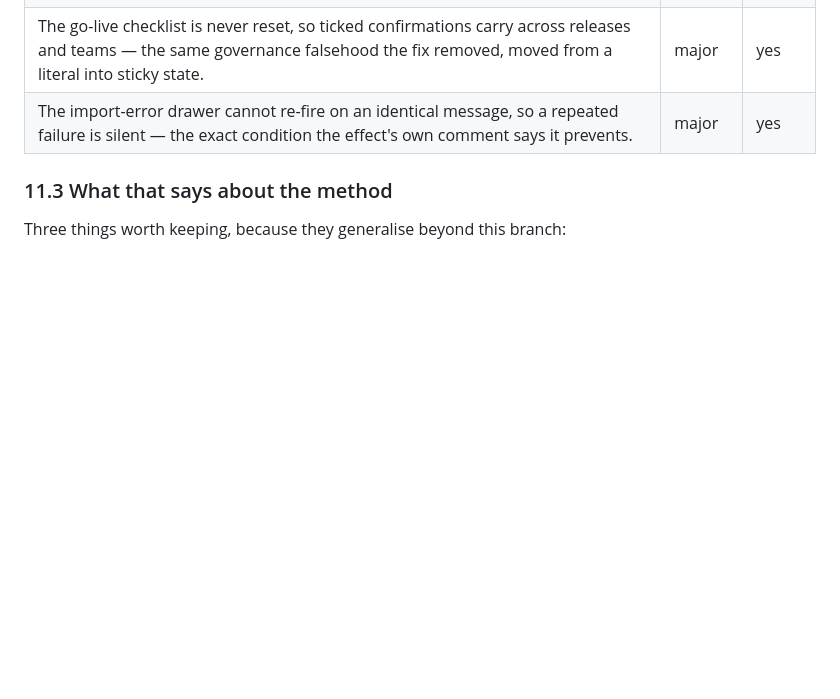
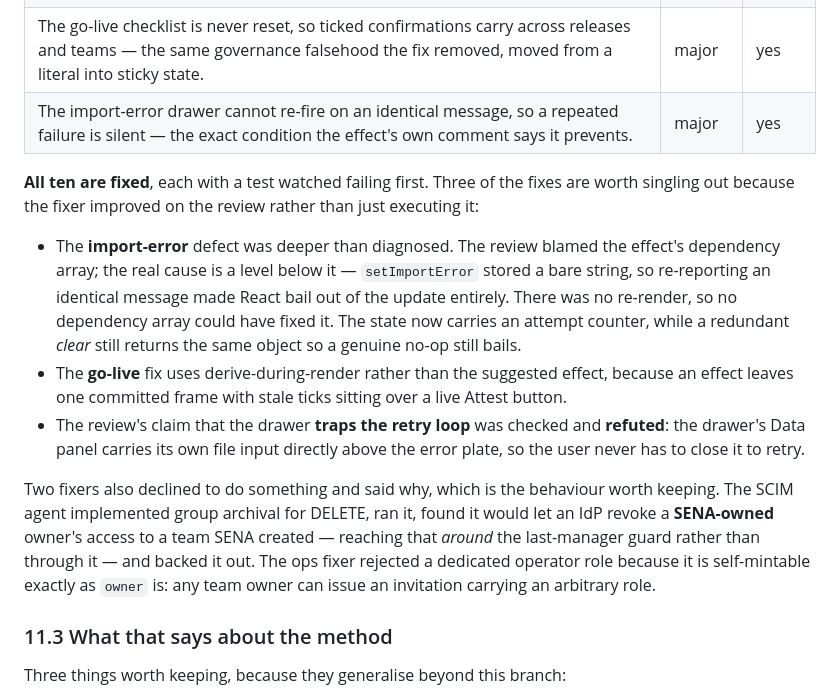
Before and after one commit to HUDongpin/SENA, a Markdown page: 20260815_SENA_Claude Suggestions on Developmental Gaps.md, the part around the change. Drawn GitHub-style; blank space fills up the shorter version.

Commit message:
docs: record that all ten review findings are fixed, and how three fixers improved on the review
Worth keeping beyond the status: the import-error defect was deeper than
the review diagnosed (React bails out on identical state, so no dependency
array could have fixed it), the go-live fix derives during render because
an effect leaves a committed frame with stale ticks over a live button, and
the review's drawer-traps-the-retry claim was checked and refuted.

Also records the two places a fixer declined to act and said why — the SCIM
agent backing out group archival after finding it would let an IdP revoke a
SENA-owned owner's access, and the ops fixer rejecting a dedicated operator
role as self-mintable. That is the behaviour worth reinforcing.

Co-Authored-By: Claude Fable 5 <noreply@anthropic.com>

```diff
--- a/20260815_SENA_Claude Suggestions on Developmental Gaps.md
+++ b/20260815_SENA_Claude Suggestions on Developmental Gaps.md
@@ -374,6 +374,14 @@ That ratio is the important number in this document. A remediation that fixes el
 | The go-live checklist is never reset, so ticked confirmations carry across releases and teams — the same governance falsehood the fix removed, moved from a literal into sticky state. | major | yes |
 | The import-error drawer cannot re-fire on an identical message, so a repeated failure is silent — the exact condition the effect's own comment says it prevents. | major | yes |
 
+**All ten are fixed**, each with a test watched failing first. Three of the fixes are worth singling out because the fixer improved on the review rather than just executing it:
+
+- The **import-error** defect was deeper than diagnosed. The review blamed the effect's dependency array; the real cause is a level below it — `setImportError` stored a bare string, so re-reporting an identical message made React bail out of the update entirely. There was no re-render, so no dependency array could have fixed it. The state now carries an attempt counter, while a redundant *clear* still returns the same object so a genuine no-op still bails.
+- The **go-live** fix uses derive-during-render rather than the suggested effect, because an effect leaves one committed frame with stale ticks sitting over a live Attest button.
+- The review's claim that the drawer **traps the retry loop** was checked and **refuted**: the drawer's Data panel carries its own file input directly above the error plate, so the user never has to close it to retry.
+
+Two fixers also declined to do something and said why, which is the behaviour worth keeping. The SCIM agent implemented group archival for DELETE, ran it, found it would let an IdP revoke a **SENA-owned** owner's access to a team SENA created — reaching that *around* the last-manager guard rather than through it — and backed it out. The ops fixer rejected a dedicated operator role because it is self-mintable exactly as `owner` is: any team owner can issue an invitation carrying an arbitrary role.
+
 ### 11.3 What that says about the method
 
 Three things worth keeping, because they generalise beyond this branch:
```
